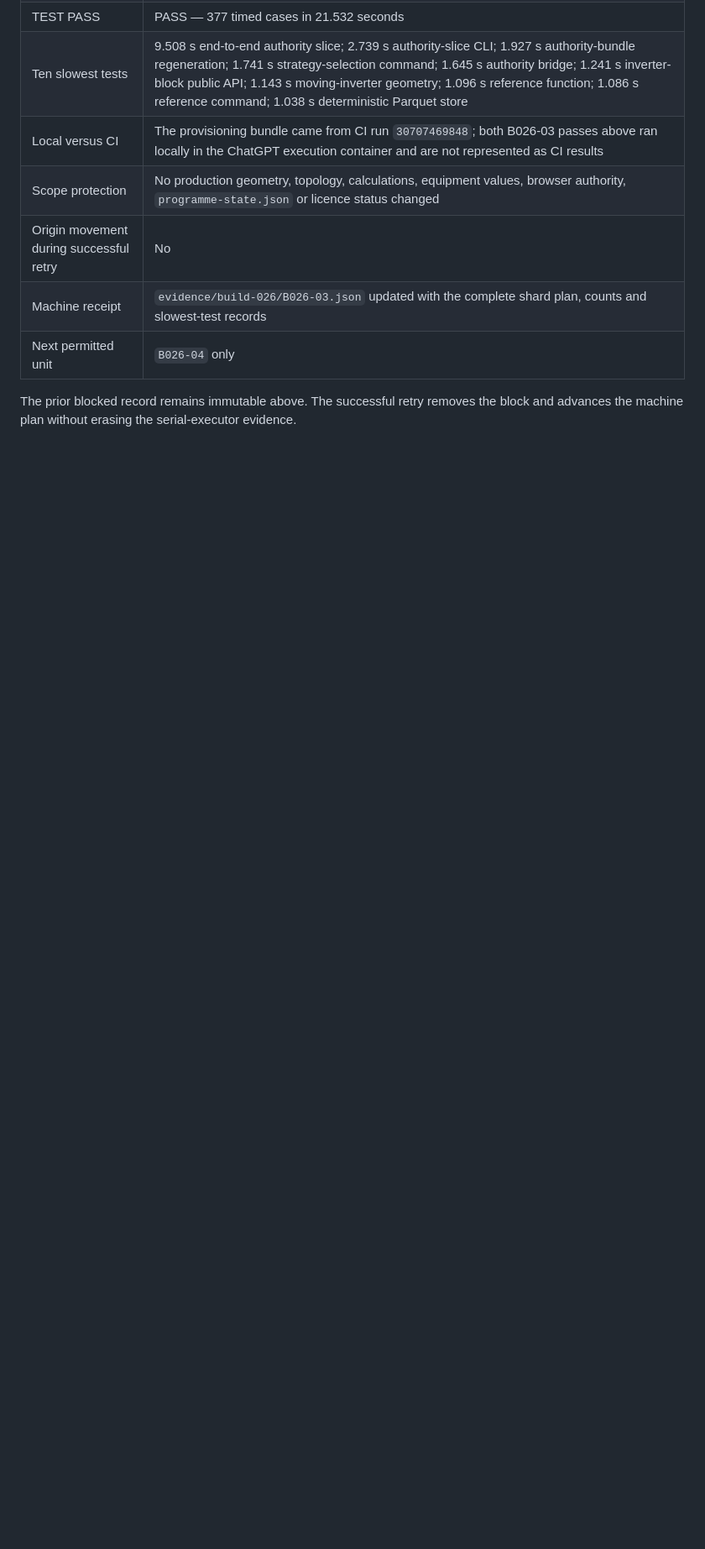
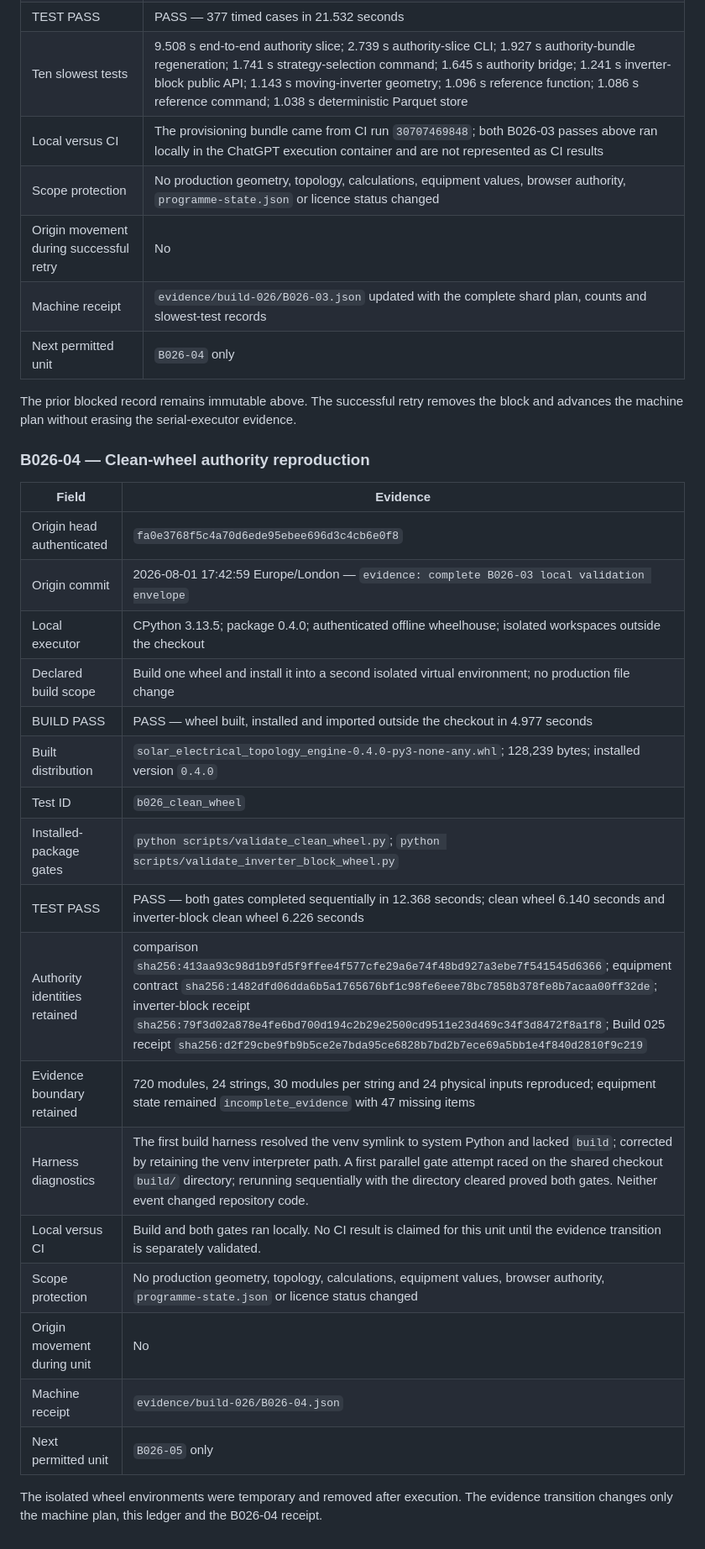
Before and after one commit to Ventusltd/solar-electrical-topology-analysis-engine-text-based, a Markdown page: docs/build-ledger/202608-continuity-and-model-repair.md, the part around the change. Shown at 84% size. Rendered like a GitHub page; blank space fills up the shorter version.

Commit message:
docs: record B026-04 clean-wheel passes

```diff
--- a/docs/build-ledger/202608-continuity-and-model-repair.md
+++ b/docs/build-ledger/202608-continuity-and-model-repair.md
@@ -144,3 +144,27 @@ The disposable bundle hook and trigger remain unmerged. The programme is blocked
 | Next permitted unit | `B026-04` only |
 
 The prior blocked record remains immutable above. The successful retry removes the block and advances the machine plan without erasing the serial-executor evidence.
+
+### B026-04 — Clean-wheel authority reproduction
+
+| Field | Evidence |
+|---|---|
+| Origin head authenticated | `fa0e3768f5c4a70d6ede95ebee696d3c4cb6e0f8` |
+| Origin commit | 2026-08-01 17:42:59 Europe/London — `evidence: complete B026-03 local validation envelope` |
+| Local executor | CPython 3.13.5; package 0.4.0; authenticated offline wheelhouse; isolated workspaces outside the checkout |
+| Declared build scope | Build one wheel and install it into a second isolated virtual environment; no production file change |
+| BUILD PASS | PASS — wheel built, installed and imported outside the checkout in 4.977 seconds |
+| Built distribution | `solar_electrical_topology_engine-0.4.0-py3-none-any.whl`; 128,239 bytes; installed version `0.4.0` |
+| Test ID | `b026_clean_wheel` |
+| Installed-package gates | `python scripts/validate_clean_wheel.py`; `python scripts/validate_inverter_block_wheel.py` |
+| TEST PASS | PASS — both gates completed sequentially in 12.368 seconds; clean wheel 6.140 seconds and inverter-block clean wheel 6.226 seconds |
+| Authority identities retained | comparison `sha256:413aa93c98d1b9fd5f9ffee4f577cfe29a6e74f48bd927a3ebe7f541545d6366`; equipment contract `sha256:1482dfd06dda6b5a1765676bf1c98fe6eee78bc7858b378fe8b7acaa00ff32de`; inverter-block receipt `sha256:79f3d02a878e4fe6bd700d194c2b29e2500cd9511e23d469c34f3d8472f8a1f8`; Build 025 receipt `sha256:d2f29cbe9fb9b5ce2e7bda95ce6828b7bd2b7ece69a5bb1e4f840d2810f9c219` |
+| Evidence boundary retained | 720 modules, 24 strings, 30 modules per string and 24 physical inputs reproduced; equipment state remained `incomplete_evidence` with 47 missing items |
+| Harness diagnostics | The first build harness resolved the venv symlink to system Python and lacked `build`; corrected by retaining the venv interpreter path. A first parallel gate attempt raced on the shared checkout `build/` directory; rerunning sequentially with the directory cleared proved both gates. Neither event changed repository code. |
+| Local versus CI | Build and both gates ran locally. No CI result is claimed for this unit until the evidence transition is separately validated. |
+| Scope protection | No production geometry, topology, calculations, equipment values, browser authority, `programme-state.json` or licence status changed |
+| Origin movement during unit | No |
+| Machine receipt | `evidence/build-026/B026-04.json` |
+| Next permitted unit | `B026-05` only |
+
+The isolated wheel environments were temporary and removed after execution. The evidence transition changes only the machine plan, this ledger and the B026-04 receipt.
```
